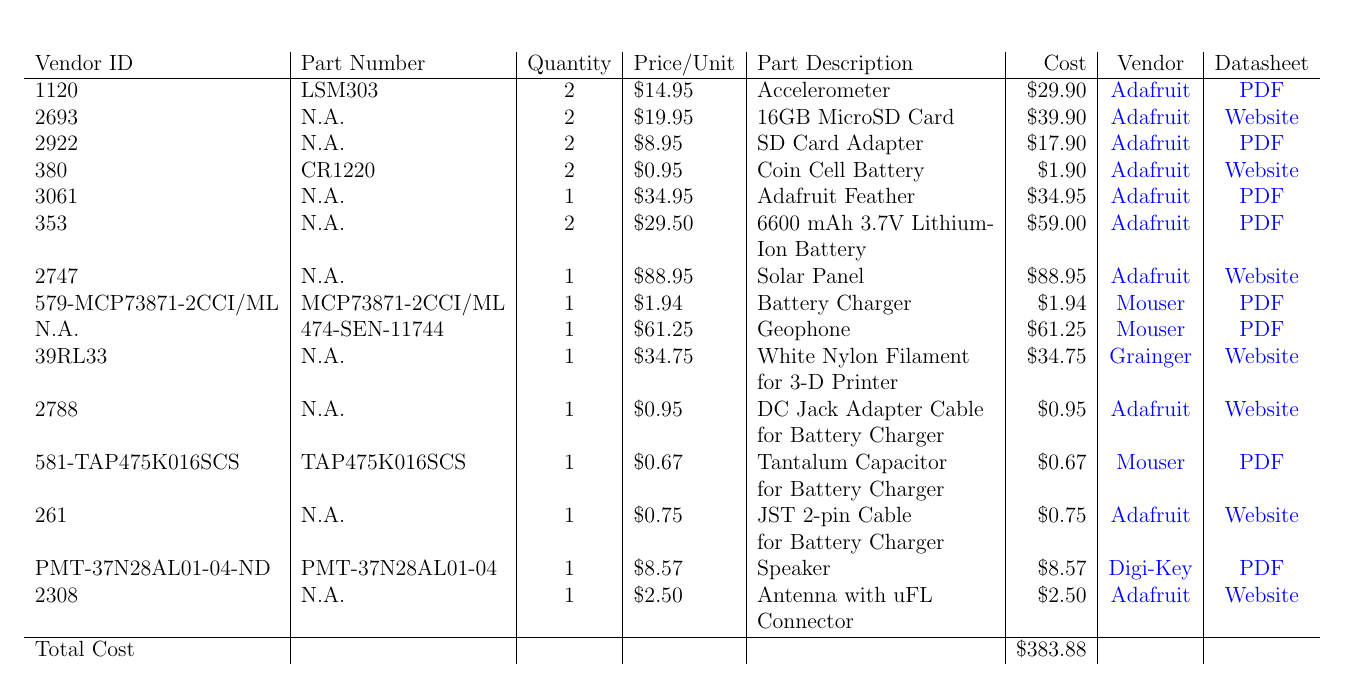
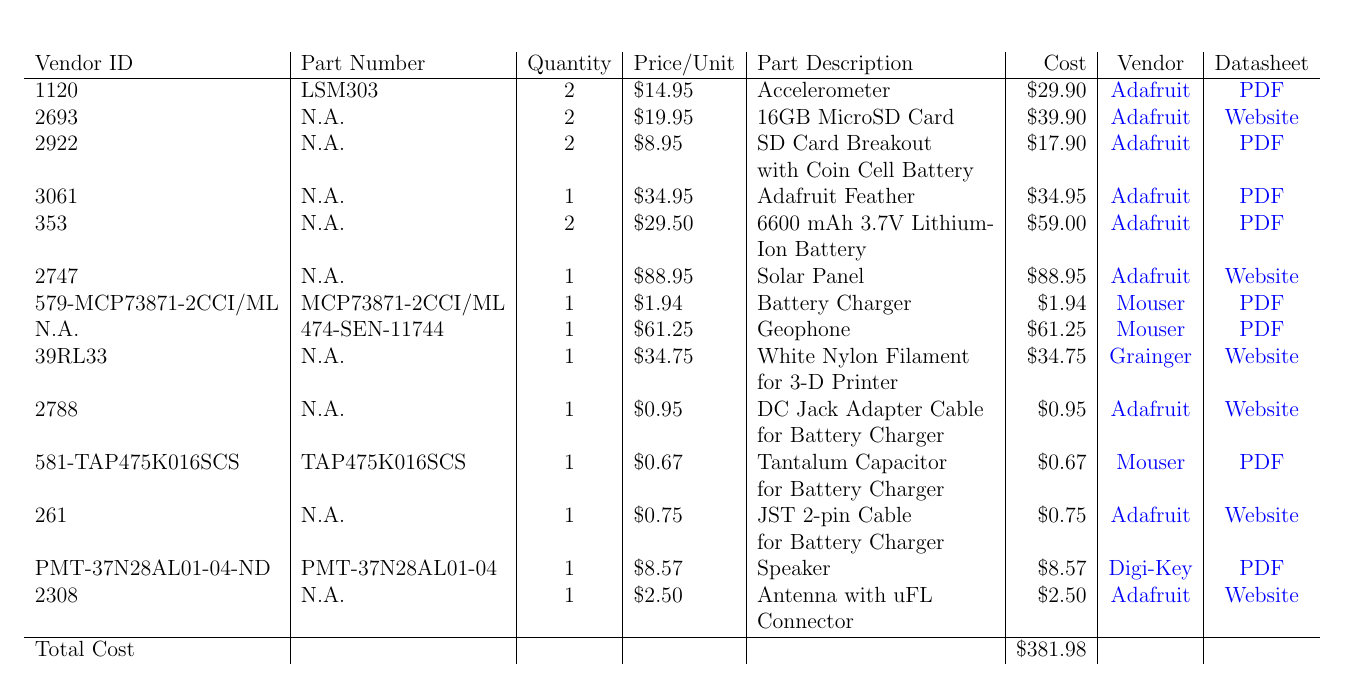
Before and after one commit to MarcEdwin/Design2, a LaTeX document (bom/bom.tex): part of the page, cut so that both start at the same text. Compiled offline with pdfLaTeX.

Commit message:
COMPLETE: BOM and functional diagram

```diff
--- a/bom/bom.tex
+++ b/bom/bom.tex
@@ -39,8 +39,9 @@
     	Vendor ID & Part Number & Quantity & Price/Unit & Part Description & Cost & Vendor & Datasheet\\ \hline
     	1120 & LSM303 & 2 & \$14.95 & Accelerometer & \$29.90 & \href{https://www.adafruit.com/products/1120}{Adafruit} & \href{https://cdn-shop.adafruit.com/datasheets/LSM303DLHC.PDF}{PDF} \\
     	2693 & N.A. & 2 & \$19.95 & 16GB MicroSD Card & \$39.90 & \href{https://www.adafruit.com/products/2693}{Adafruit} & \href{https://www.adafruit.com/products/2693}{Website} \\
-    	2922 & N.A. & 2 & \$8.95 & SD Card Adapter & \$17.90 & \href{https://www.adafruit.com/products/2922}{Adafruit} & \href{http://www.nxp.com/documents/data_sheet/PCF8523.pdf}{PDF} \\
-    	380 & CR1220 & 2 & \$0.95 & Coin Cell Battery & \$1.90 & \href{https://www.adafruit.com/products/380}{Adafruit} & \href{https://www.adafruit.com/products/380}{Website} \\
+    	2922 & N.A. & 2 & \$8.95 & SD Card Breakout & \$17.90 & \href{https://www.adafruit.com/products/2922}{Adafruit} & \href{http://www.nxp.com/documents/data_sheet/PCF8523.pdf}{PDF} \\
+    	& & & & with Coin Cell Battery & & & \\
+    	%380 & CR1220 & 2 & \$0.95 & Coin Cell Battery & \$1.90 & \href{https://www.adafruit.com/products/380}{Adafruit} & \href{https://www.adafruit.com/products/380}{Website} \\
     	3061 & N.A. & 1 & \$34.95 & Adafruit Feather & \$34.95 & \href{https://www.adafruit.com/products/3061}{Adafruit} & \href{https://learn.adafruit.com/system/assets/assets/000/030/130/original/atmel-42181-sam-d21_datasheet.pdf?1453847579}{PDF} \\
     	353 & N.A. & 2 & \$29.50 & 6600 mAh 3.7V Lithium- & \$59.00 & \href{https://www.adafruit.com/product/353}{Adafruit} & \href{https://cdn-shop.adafruit.com/product-files/353/C450_-_ICR18650_6600mAh_3.7V_20140729.pdf}{PDF} \\
     	& & & & Ion Battery & & \\
@@ -57,8 +58,8 @@
     	 & & & & for Battery Charger & & & \\
     	 	PMT-37N28AL01-04-ND & PMT-37N28AL01-04 & 1 & \$8.57 & Speaker & \$8.57 & \href{http://www.digikey.com/product-detail/en/peerless-by-tymphany/PMT-37N28AL01-04/PMT-37N28AL01-04-ND/6211115}{Digi-Key} & \href{http://www.tymphany.com/wp-content/themes/pathfinders/cache/pdfs/PMT-37N28AL01-04.pdf}{PDF} \\
         2308 & N.A. & 1 & \$2.50 & Antenna with uFL & \$2.50 & \href{https://www.adafruit.com/products/2308}{Adafruit} & \href{https://www.adafruit.com/products/2308}{Website} \\
-    	 & & & & Connector & & & \\\hline
-    	Total Cost & & & & & \$383.88 &
+    	 & & & & Connector & & & \\ \hline
+    	Total Cost & & & & & \$381.98 &
 	\end{tabular}%
 	}
     %\caption{Bill of materials.}
```
Also changed, not shown: bom/bom.pdf, functional_diagram/functional_diagram.pdf, functional_diagram/functional_diagram.png (deleted), 2 other files.
